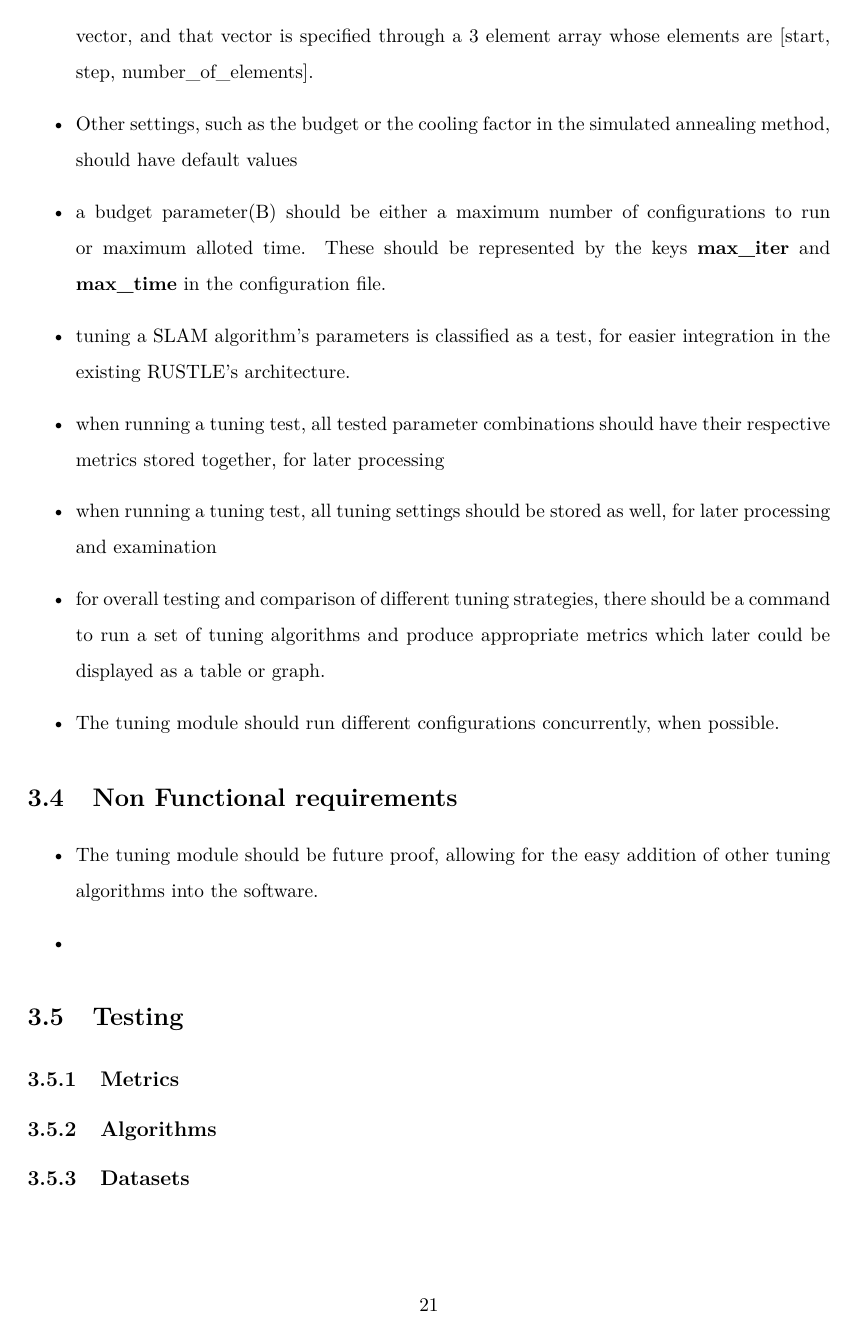
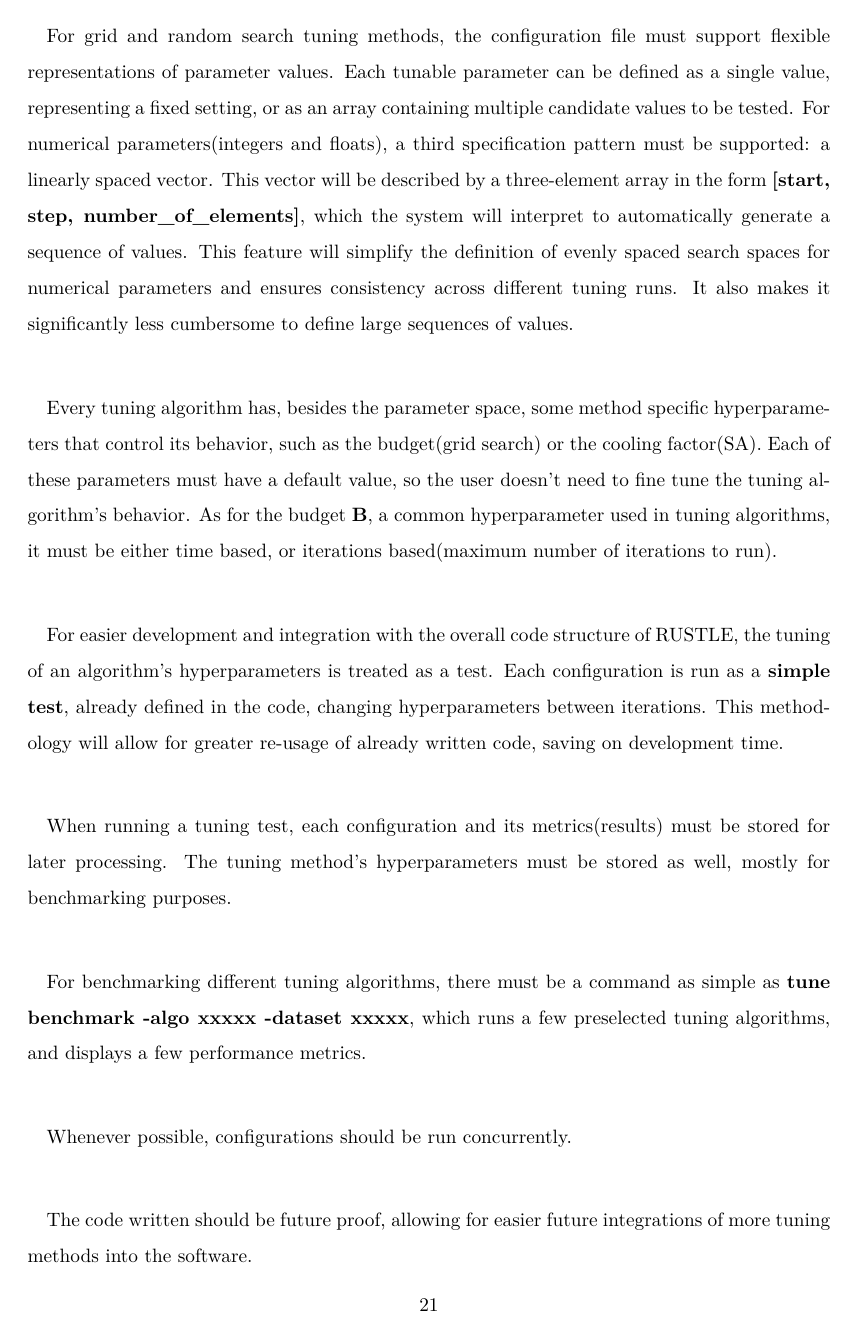
Before and after one commit to franciscoctavares/tese-tex, a LaTeX thesis (main.tex, which reads chapters/methodology.tex): page 41 of 47. Compiled offline with pdfLaTeX.

Commit message:
rewritten function requirements

```diff
--- a/chapters/methodology.tex
+++ b/chapters/methodology.tex
@@ -21,24 +21,41 @@ During execution, the odometry data is streamed into the database(Surrealdb), wh
 
 \section{Functional requirements}
 
-\begin{itemize}
-	\item allow the user to specify which tuning method, algorithm and dataset, and also the parameters to optimize using a yaml configuration file.
-	\item For grid and random search, for any tuned parameters in the configuration file, the general pattern should be either a single value or an array of various values. For numerical parameters(integers or real numbers), a third option should be available: a linearly spaced vector, and that vector is specified through a 3 element array whose elements are [start, step, number\_of\_elements].
-	\item Other settings, such as the budget or the cooling factor in the simulated annealing method, should have default values
-	\item a budget parameter(B) should be either a maximum number of configurations to run or maximum alloted time. These should be represented by the keys \textbf{max\_iter} and \textbf{max\_time} in the configuration file.
-	\item tuning a SLAM algorithm's parameters is classified as a test, for easier integration in the existing RUSTLE's architecture.
-	\item when running a tuning test, all tested parameter combinations should have their respective metrics stored together, for later processing
-	\item when running a tuning test, all tuning settings should be stored as well, for later processing and examination
-	\item for overall testing and comparison of different tuning strategies, there should be a command to run a set of tuning algorithms and produce appropriate metrics which later could be displayed as a table or graph.
-	\item The tuning module should run different configurations concurrently, when possible.
-\end{itemize}
+\paragraph{}The system must allow users to define all relevant settings for the tuning process using a YAML configuration file. This configuration file will serve as the main interface for specifying the tuning method, SLAM algorithm, and dataset to be used. In addition, it will enable the user to indicate which parameters are to be optimized, with one or more values per parameter. Additionaly, the code must ensure type safety, meaning, for example, that a parameter which is supposed to be a String cannot have a u64 passed as a value.
+
+\paragraph{}For grid and random search tuning methods, the configuration file must support flexible representations of parameter values. Each tunable parameter can be defined as a single value, representing a fixed setting, or as an array containing multiple candidate values to be tested. For numerical parameters(integers and floats), a third specification pattern must be supported: a linearly spaced vector. This vector will be described by a three-element array in the form \textbf{[start, step, number\_of\_elements]}, which the system will interpret to automatically generate a sequence of values. This feature will simplify the definition of evenly spaced search spaces for numerical parameters and ensures consistency across different tuning runs. It also makes it significantly less cumbersome to define large sequences of values.
+
+\paragraph{}Every tuning algorithm has, besides the parameter space, some method specific hyperparameters that control its behavior, such as the budget(grid search) or the cooling factor(SA). Each of these parameters must have a default value, so the user doesn't need to fine tune the tuning algorithm's behavior. As for the budget \textbf{B}, a common hyperparameter used in tuning algorithms, it must be either time based, or iterations based(maximum number of iterations to run).
+
+\paragraph{}For easier development and integration with the overall code structure of RUSTLE, the tuning of an algorithm's hyperparameters is treated as a test. Each configuration is run as a \textbf{simple test}, already defined in the code, changing hyperparameters between iterations. This methodology will allow for greater re-usage of already written code, saving on development time.
+
+\paragraph{}When running a tuning test, each configuration and its metrics(results) must be stored for later processing. The tuning method's hyperparameters must be stored as well, mostly for benchmarking purposes.
+
+\paragraph{}For benchmarking different tuning algorithms, there must be a command as simple as \textbf{tune benchmark -algo xxxxx -dataset xxxxx}, which runs a few preselected tuning algorithms, and displays a few performance metrics.
+
+\paragraph{}Whenever possible, configurations should be run concurrently.
+
+\paragraph{}The code written should be future proof, allowing for easier future integrations of more tuning methods into the software.
+
+
+%\begin{itemize}
+	%\item allow the user to specify which tuning method, algorithm and dataset, and also the parameters to optimize using a yaml configuration file.
+	%\item For grid and random search, for any tuned parameters in the configuration file, the general pattern should be either a single value or an array of various values. For numerical parameters(integers or real numbers), a third option must be available: a linearly spaced vector, and that vector is specified through a 3 element array whose elements are [start, step, number\_of\_elements], allowing for the specification of arrays of  n values, without the cumbersomeness of manually specifying all the values.
+	%\item Other settings, such as the budget or the cooling factor in the simulated annealing method, should have default values
+	%\item a budget parameter(B) should be either a maximum number of configurations to run or maximum alloted time. These should be represented by the keys \textbf{max\_iter} and \textbf{max\_time} in the configuration file.
+	%\item tuning a SLAM algorithm's parameters is classified as a test, for easier integration in the existing RUSTLE's architecture.
+	%\item when running a tuning test, all tested parameter combinations should have their respective metrics stored together, for later processing
+	%\item when running a tuning test, all tuning settings should be stored as well, for later processing and examination
+	%\item for overall testing and comparison of different tuning strategies, there should be a command to run a set of tuning algorithms and produce appropriate metrics which later could be displayed as a table or graph.
+	%\item The tuning module should run different configurations concurrently, when possible.
+%\end{itemize}
 
 \section{Non Functional requirements}
 
-\begin{itemize}
-	\item The tuning module should be future proof, allowing for the easy addition of other tuning algorithms into the software.
-	\item
-\end{itemize}
+%\begin{itemize}
+%	\item The tuning module should be future proof, allowing for the easy addition of other tuning algorithms into the software.
+%	\item
+%\end{itemize}
 
 \section{Testing}
 
```
Also changed, not shown: main.pdf, 6 other files.
